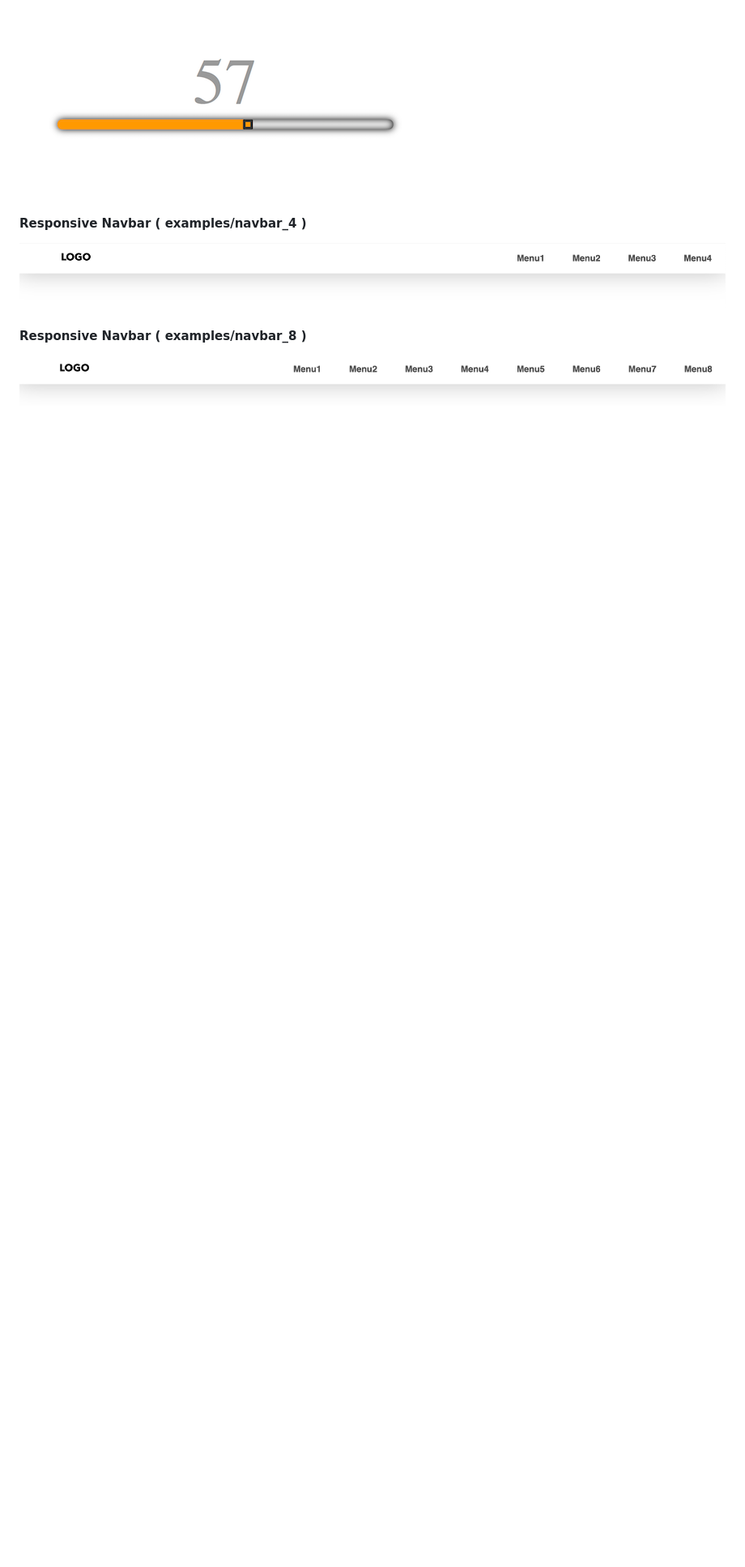
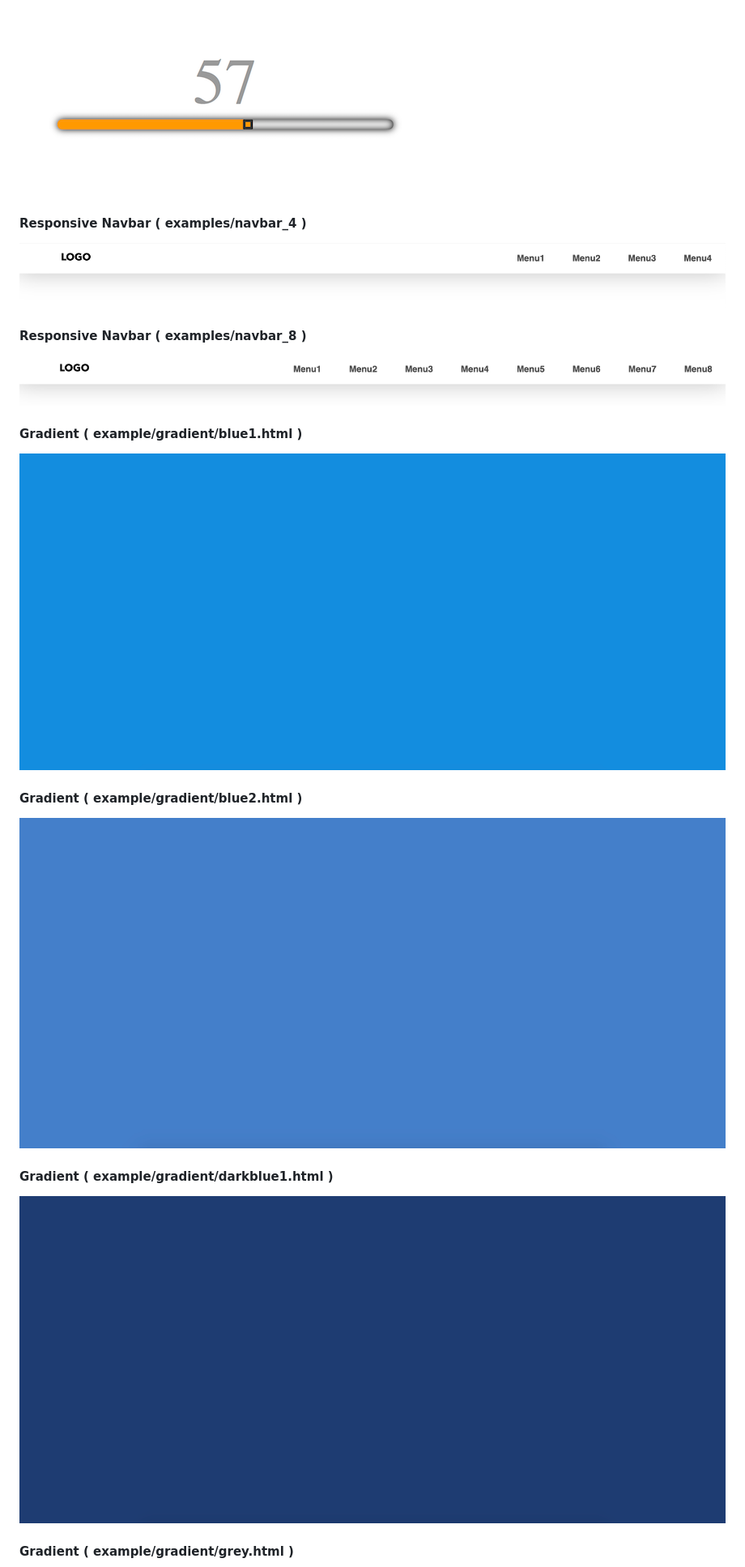
Before and after one commit to neoviki/learn.html.css, a Markdown page: README.md, the part around the change printed below. Shown: that part at 81% size. Rendered like a GitHub page; pictures changed too: images/grad_blue1.png (added), images/grad_blue2.png (added), images/grad_darkblue1.png (added); blank space fills up the shorter version.

Commit message:
gradient

```diff
--- a/README.md
+++ b/README.md
@@ -53,3 +53,18 @@
 #### Responsive Navbar ( examples/navbar_8 )
 
 ![alt text](images/nav8.png)
+
+#### Gradient ( example/gradient/blue1.html	 )
+
+![alt text](images/grad_blue1.png)
+
+#### Gradient ( example/gradient/blue2.html	 )
+
+![alt text](images/grad_blue2.png)
+
+#### Gradient ( example/gradient/darkblue1.html )
+
+![alt text](images/grad_darkblue1.png)
+
+#### Gradient ( example/gradient/grey.html )
+
```
Also changed, not shown: other parts of README.md (+1 -0 lines), images/grad_grey.png (added), 4 other files.
